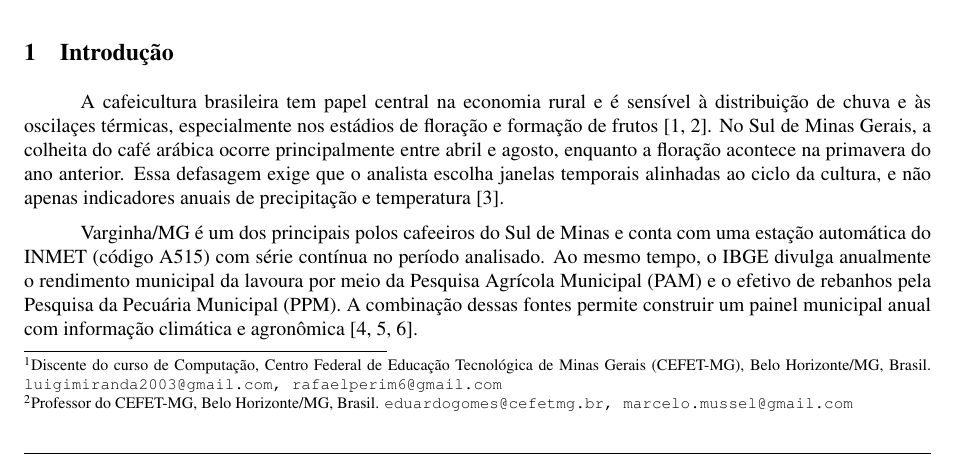
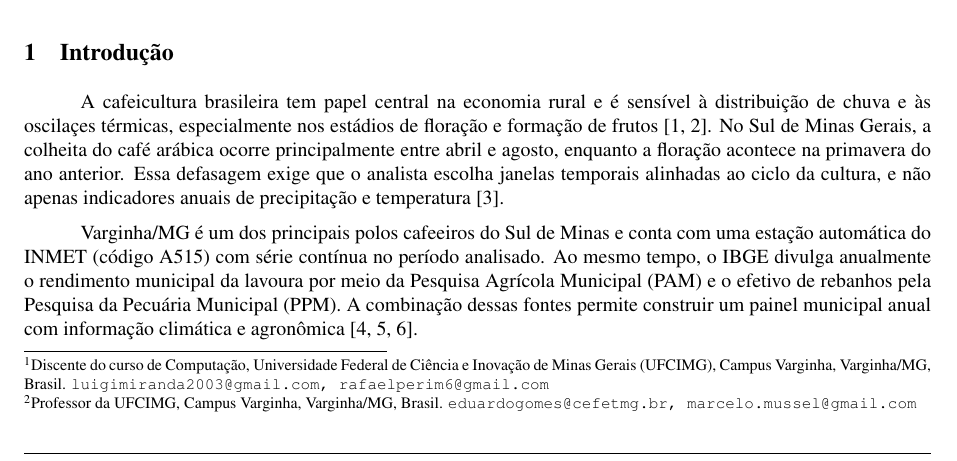
Before and after one commit to LuigiPenachio/clima-cafe-varginha-pandas, a LaTeX document (artigo_rbca/artigo_rbca.tex): part of page 1 of 12, cut so that both start at the same text. Compiled offline with pdfLaTeX.

Commit message:
Corrige afiliacao para UFCIMG Campus Varginha nos artigos

```diff
--- a/artigo_rbca/artigo_rbca.tex
+++ b/artigo_rbca/artigo_rbca.tex
@@ -33,13 +33,13 @@
 
 \author{
   Luigi Miranda Penachio
-    \footnote{Discente do curso de Computa\c{c}\~ao, Centro Federal de Educa\c{c}\~ao Tecnol\'ogica de Minas Gerais (CEFET-MG), Belo Horizonte/MG, Brasil. \texttt{luigimiranda2003@gmail.com, rafaelperim6@gmail.com}}
+    \footnote{Discente do curso de Computa\c{c}\~ao, Universidade Federal de Ci\^encia e Inova\c{c}\~ao de Minas Gerais (UFCIMG), Campus Varginha, Varginha/MG, Brasil. \texttt{luigimiranda2003@gmail.com, rafaelperim6@gmail.com}}
   \and
   Rafael de Paiva Perim
     \footnotemark[1]
   \and
   Eduardo Gomes Carvalho
-    \footnote{Professor do CEFET-MG, Belo Horizonte/MG, Brasil. \texttt{eduardogomes@cefetmg.br, marcelo.mussel@gmail.com}}
+    \footnote{Professor da UFCIMG, Campus Varginha, Varginha/MG, Brasil. \texttt{eduardogomes@cefetmg.br, marcelo.mussel@gmail.com}}
   \and
   Marcelo Mussel
     \footnotemark[2]
```
Also changed, not shown: artigo/artigo.tex (+2 -2 lines).
